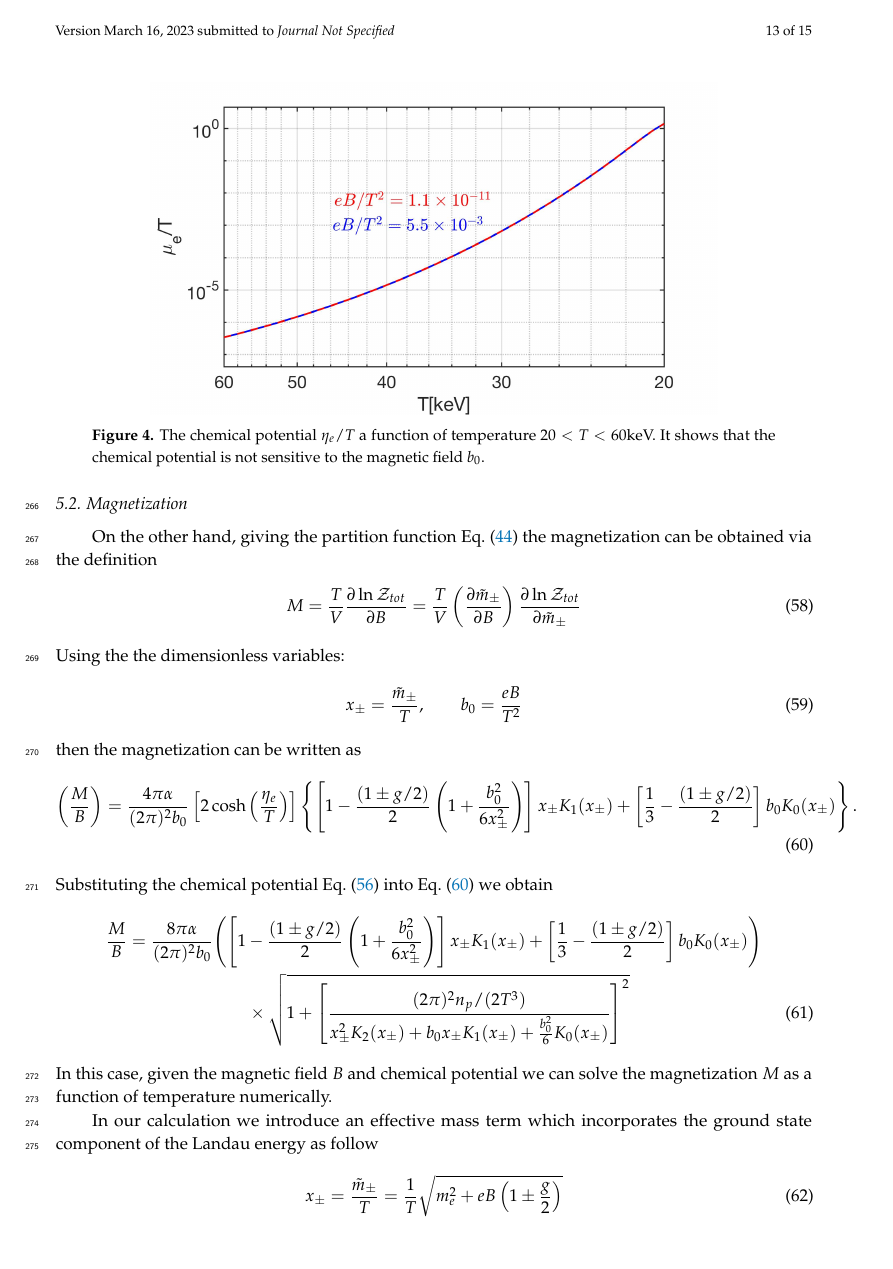
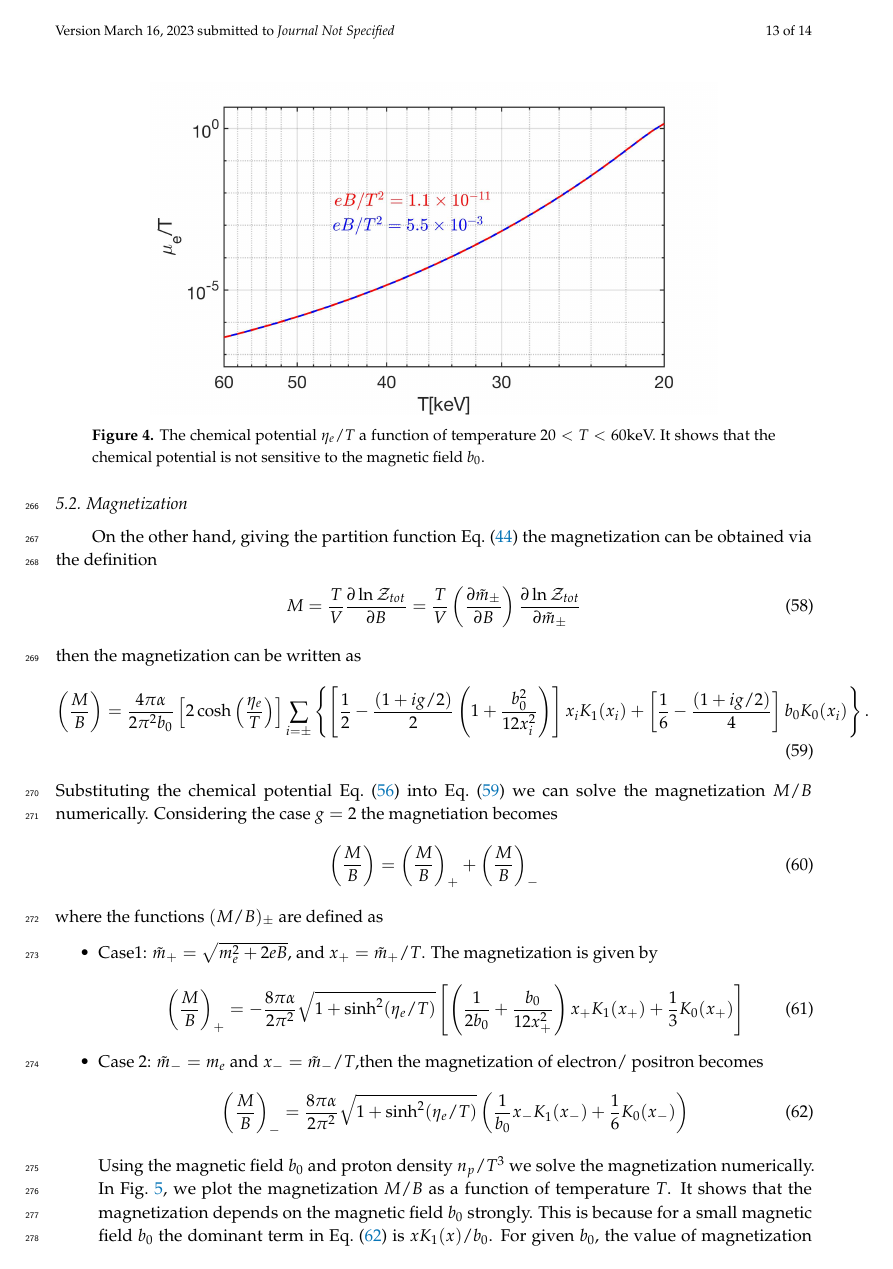
Before and after one commit to ajsteinmetz/plasma-partition, a LaTeX paper (2023MarchMagnetization.tex): page 13 of 15 before the commit and page 13 of 14 after it. Compiled offline with pdfLaTeX.

Commit message:
Updates from Overleaf

```diff
--- a/2023MarchMagnetization.tex
+++ b/2023MarchMagnetization.tex
@@ -394,26 +394,23 @@ On the other hand, giving the partition function \req{lnZ} the magnetization can
 \begin{align}
 M=\frac{T}{V}\frac{\partial \ln\mathcal{Z}_{tot}}{\partial B}=\frac{T}{V}\left(\frac{\partial\tilde m_\pm}{\partial B}\right)\frac{\partial \ln\mathcal{Z}_{tot}}{\partial\tilde m_\pm}
 \end{align}
-Using the the dimensionless variables:
-\begin{align}
-x_\pm=\frac{\tilde m_\pm}{T},\qquad b_0=\frac{eB}{T^2}
-\end{align}
 then the magnetization can be written as
 \begin{align}\label{Magnetization}
-\left(\frac{M}{B}\right)=\frac{4\pi\alpha}{(2\pi)^2b_0}\left[2\cosh\left(\frac{\eta_{e}}{T}\right)\right]\left\{\left[1-\frac{(1\pm g/2)}{2}\left(1+\frac{b^2_0}{6x^2_\pm}\right)\right]x_\pm K_1(x_\pm)+\left[\frac{1}{3}-\frac{(1\pm g/2)}{2}\right]b_0K_0(x_\pm)\right\}.
+\left(\frac{M}{B}\right)=\frac{4\pi\alpha}{2\pi^2b_0}\left[2\cosh\left(\frac{\eta_{e}}{T}\right)\right]\sum_{i=\pm}\left\{\left[\frac{1}{2}-\frac{(1+i g/2)}{2}\left(1+\frac{b^2_0}{12x^2_i}\right)\right]x_i K_1(x_i)+\left[\frac{1}{6}-\frac{(1+ig/2)}{4}\right]b_0K_0(x_i)\right\}.
 \end{align}
-Substituting the chemical potential \req{ChemicalPotential} into \req{Magnetization} we obtain
+Substituting the chemical potential \req{ChemicalPotential} into \req{Magnetization} we can solve the magnetization $M/B$ numerically.
+Considering the case $g=2$ the magnetiation becomes
 \begin{align}
-\frac{M}{B}=\frac{8\pi\alpha}{(2\pi)^2b_0}&{\left(\left[1-\frac{(1\pm g/2)}{2}\left(1+\frac{b^2_0}{6x^2_\pm}\right)\right]x_\pm K_1(x_\pm)+\left[\frac{1}{3}-\frac{(1\pm g/2)}{2}\right]b_0K_0(x_\pm)\right)}\notag\\
-&\qquad\times\sqrt{1+\left[\frac{{(2\pi)^2n_p}/{(2T^3)}}{x_\pm^2K_2(x_\pm)+b_0x_\pm K_1(x_\pm)+\frac{b^2_0}{6}K_0(x_\pm)}\right]^2}
+\left(\frac{M}{B}\right)=\left(\frac{M}{B}\right)_++\left(\frac{M}{B}\right)
+_-
 \end{align}
-In this case, given the magnetic field $B$ and chemical potential we can solve the magnetization $M$ as a function of temperature numerically.
-
-%%%%%%%%%%%%%%%%%%%%%%%%%%%%%%%%%%%%%%%%%%%%%%%%%%%%%%%%%%%%%%%%%%
-In our calculation we introduce an effective mass term which incorporates the ground state component of the Landau energy as follow
-\begin{align}
-x_\pm=\frac{\tilde{m}_\pm}{T}=\frac{1}{T}\sqrt{m^2_e+eB\left(1\pm\frac{g}{2}\right)}
+where the functions $(M/B)_\pm$ are defined as
+\begin{itemize}
+  \item Case1: $\tilde m_+=\sqrt{m^2_e+2eB}$, and $x_+=\tilde m_+/T$. The magnetization is given by
+  \begin{align}\label{Magnetization_001}
+ \left(\frac{M}{B}\right)_+&=-\frac{8\pi\alpha}{2\pi^2}\sqrt{1+\sinh^2(\eta_e/T)}\left[\left(\frac{1}{2b_0}+\frac{b_0}{12x_+^2}\right)x_+K_1(x_+)+\frac{1}{3}K_0(x_+)\right]
+   \end{align}
+  \item Case 2: $\tilde m_-=m_e$ and $x_-=\tilde m_-/T$,then the magnetization of electron/ positron becomes
+\begin{align}\label{Magnetization_002}
+\left(\frac{M}{B}\right)_-&=\frac{8\pi\alpha}{2\pi^2}\sqrt{1+\sinh^2(\eta_e/T)}\left(\frac{1}{b_0}x_-K_1(x_-)+\frac{1}{6}K_0(x_-)\right)
 \end{align}
-Considering the case $g=2$ we have following two cases:
-\begin{itemize}
-  \item Case1: $\tilde m_+=\sqrt{m^2_e+2eB}$, and $x=\tilde m_+/T$. The magnetization is given by
@@ -436,6 +417,4 @@ Substituting the magnetic field $b_0$ and proton density $n_p/T^3$  we can solve
-\left(\frac{M}{B}\right)&=\frac{8\pi\alpha}{(2\pi)^2}\left(\frac{1}{b_0}xK_1(x)+\frac{1}{3}K_0(x)\right)\sqrt{1+\left[\frac{{(2\pi)^2n_p}/{(2T^3)}}{\left[x^2K_2(x)+b_0x K_1(x)+\frac{b^2_0}{6}K_0(x)\right]}\right]^2}
-\end{align}
-Using the magnetic field $b_0$ and proton density $n_p/T^3$ we solve the magnetization  for case 2 numerically. In \rf{Case2_fig}, we plot the  magnetization $M/B$ as a function of temperature $T$. It shows that the magnetization depends on the magnetic field $b_0$ strongly. This is because for a small magnetic field $b_0$ the dominant term in \req{Magnetization_002} is $xK_1(x)/b_0$. For given $b_0$, the value of magnetization can be larger than the magnetic field, i.e. $M/B>1$  which shows the possibility that magnetic domains can be formed in the early universe.
+Using the magnetic field $b_0$ and proton density $n_p/T^3$ we solve the magnetization  numerically. In \rf{Case2_fig}, we plot the  magnetization $M/B$ as a function of temperature $T$. It shows that the magnetization depends on the magnetic field $b_0$ strongly. This is because for a small magnetic field $b_0$ the dominant term in \req{Magnetization_002} is $xK_1(x)/b_0$. For given $b_0$, the value of magnetization can be larger than the magnetic field, i.e. $M/B>1$  which shows the possibility that magnetic domains can be formed in the early universe.
 
 %%%%%%%%%%%%%%%%%%%%%%%%%%%%%%%%%%%%%%%%%%%%%%%%%%%%%%%%%%%%%%%%%%
 \begin{figure}[h]
```
Also changed, not shown: 2023MarchMagnetization.tex (16 more changed lines).
